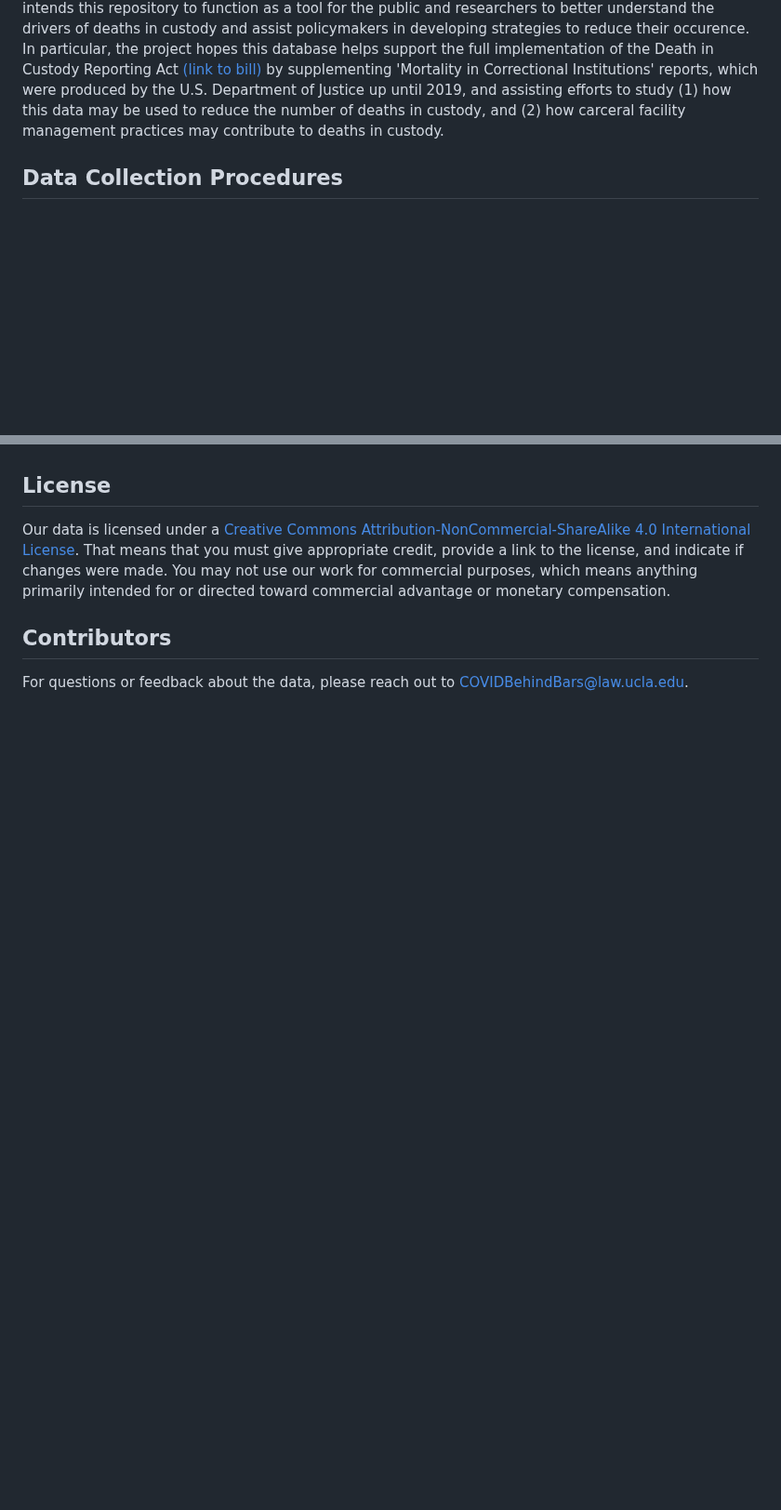
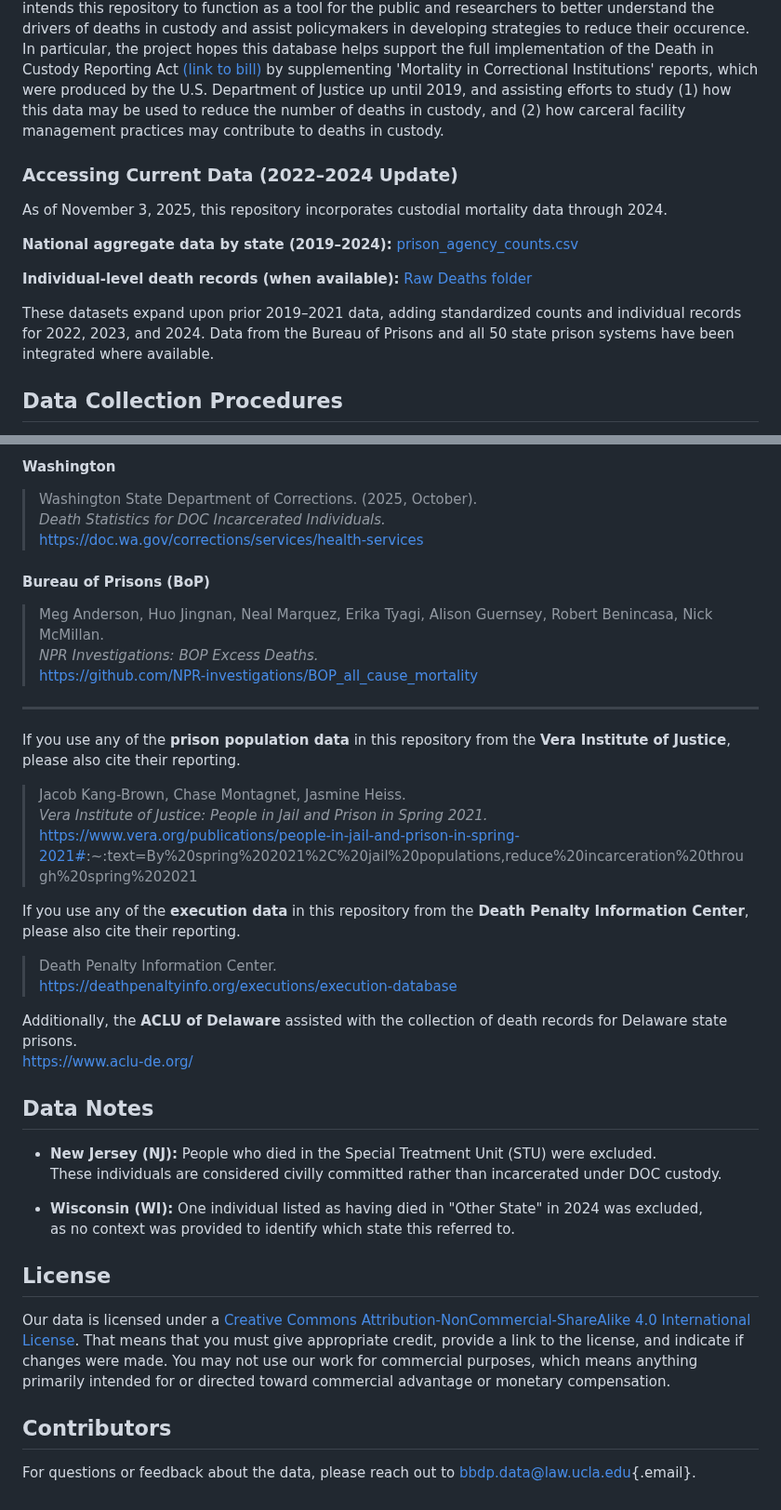
Before and after one commit to uclalawcovid19behindbars/custodial_mortality_project, a Markdown page: README.md, 2 parts joined by grey strips. Shown at 93% size. GitHub-like rendering; blank space fills up the shorter version.

```diff
--- a/README.md
+++ b/README.md
@@ -7,6 +5,16 @@ The [UCLA Law Behind Bars Data Project](https://uclacovidbehindbars.org/), launc
 ## Purpose of Data Collection
 
 To better monitor the public health conditions behind bars, the project began gathering data on all-cause deaths in U.S. prisons in June 2020. Because prison agencies report different records on deaths in custody, the project has attempted to standardize records into similar variables so the public can compare what information agencies make available and study the data they do release. The project intends this repository to function as a tool for the public and researchers to better understand the drivers of deaths in custody and assist policymakers in developing strategies to reduce their occurence. In particular, the project hopes this database helps support the full implementation of the Death in Custody Reporting Act [(link to bill)](https://www.congress.gov/bill/113th-congress/house-bill/1447/text) by supplementing 'Mortality in Correctional Institutions' reports, which were produced by the U.S. Department of Justice up until 2019, and assisting efforts to study (1) how this data may be used to reduce the number of deaths in custody, and (2) how carceral facility management practices may contribute to deaths in custody.
+
+### Accessing Current Data (2022–2024 Update)
+
+As of November 3, 2025, this repository incorporates custodial mortality data through 2024.
+
+**National aggregate data by state (2019–2024):** [prison_agency_counts.csv](https://github.com/uclalawcovid19behindbars/custodial_mortality_project/blob/main/Data/Output/prison_agency_counts.csv)
+
+**Individual-level death records (when available):** [Raw Deaths folder](https://github.com/uclalawcovid19behindbars/custodial_mortality_project/tree/main/Data/Raw/Deaths)
+
+These datasets expand upon prior 2019–2021 data, adding standardized counts and individual records for 2022, 2023, and 2024. Data from the Bureau of Prisons and all 50 state prison systems have been integrated where available.
 
 ## Data Collection Procedures
 
@@ -353,3 +356,38 @@ Additionally, the ACLU of Delaware assisted with the collection of death records
+#### Washington
+
+> Washington State Department of Corrections. (2025, October).\
+> *Death Statistics for DOC Incarcerated Individuals.*\
+> <https://doc.wa.gov/corrections/services/health-services>
+
+#### Bureau of Prisons (BoP)
+
+> Meg Anderson, Huo Jingnan, Neal Marquez, Erika Tyagi, Alison Guernsey, Robert Benincasa, Nick McMillan.\
+> *NPR Investigations: BOP Excess Deaths.*\
+> <https://github.com/NPR-investigations/BOP_all_cause_mortality>
+
+------------------------------------------------------------------------
+
+If you use any of the **prison population data** in this repository from the **Vera Institute of Justice**, please also cite their reporting.
+
+> Jacob Kang-Brown, Chase Montagnet, Jasmine Heiss.\
+> *Vera Institute of Justice: People in Jail and Prison in Spring 2021.*\
+> <https://www.vera.org/publications/people-in-jail-and-prison-in-spring-2021#>:\~:text=By%20spring%202021%2C%20jail%20populations,reduce%20incarceration%20through%20spring%202021
+
+If you use any of the **execution data** in this repository from the **Death Penalty Information Center**, please also cite their reporting.
+
+> Death Penalty Information Center.\
+> <https://deathpenaltyinfo.org/executions/execution-database>
+
+Additionally, the **ACLU of Delaware** assisted with the collection of death records for Delaware state prisons.\
+<https://www.aclu-de.org/>
+
+## Data Notes
+
+-   **New Jersey (NJ):** People who died in the Special Treatment Unit (STU) were excluded.\
+    These individuals are considered civilly committed rather than incarcerated under DOC custody.
+
+-   **Wisconsin (WI):** One individual listed as having died in "Other State" in 2024 was excluded,\
+    as no context was provided to identify which state this referred to.
 
 ## License
 
@@ -357,4 +395,4 @@ Our data is licensed under a [Creative Commons Attribution-NonCommercial-ShareAl
 
 ## Contributors
 
-For questions or feedback about the data, please reach out to COVIDBehindBars@law.ucla.edu.
+For questions or feedback about the data, please reach out to [bbdp.data\@law.ucla.edu](mailto:bbdp.data@law.ucla.edu){.email}.
```
Also changed, not shown: other parts of README.md (+135 -142 lines).
